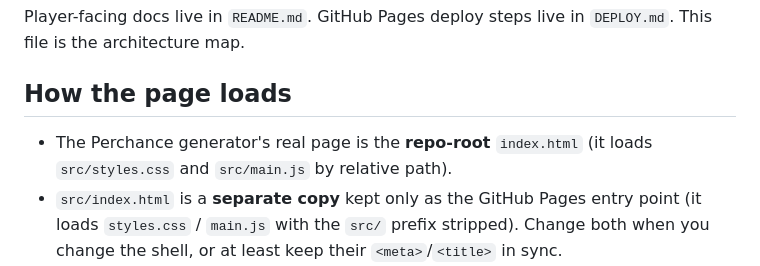
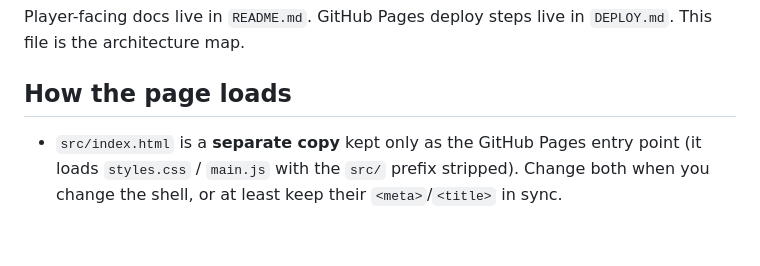
Before and after one commit to ChrisLegend95/Casino-Royale, a Markdown page: DEV-NOTES.md, the part around the change. GitHub-like rendering; blank space fills up the shorter version.

```diff
--- a/DEV-NOTES.md
+++ b/DEV-NOTES.md
@@ -5,8 +5,6 @@ This file is the architecture map.
 
 ## How the page loads
 
-- The Perchance generator's real page is the **repo-root** `index.html` (it loads `src/styles.css`
-  and `src/main.js` by relative path).
 - `src/index.html` is a **separate copy** kept only as the GitHub Pages entry point (it loads
   `styles.css` / `main.js` with the `src/` prefix stripped). Change both when you change the shell,
   or at least keep their `<meta>`/`<title>` in sync.
```
